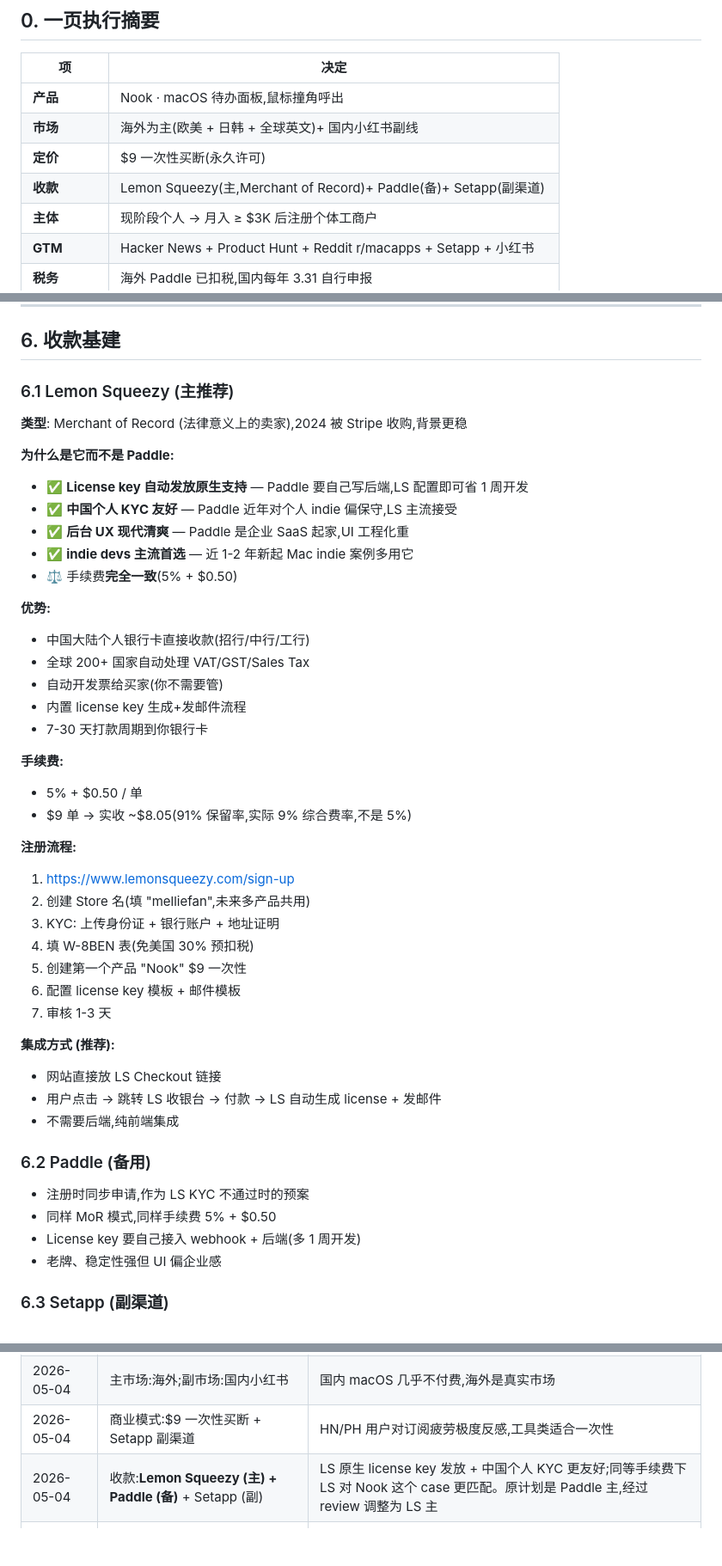
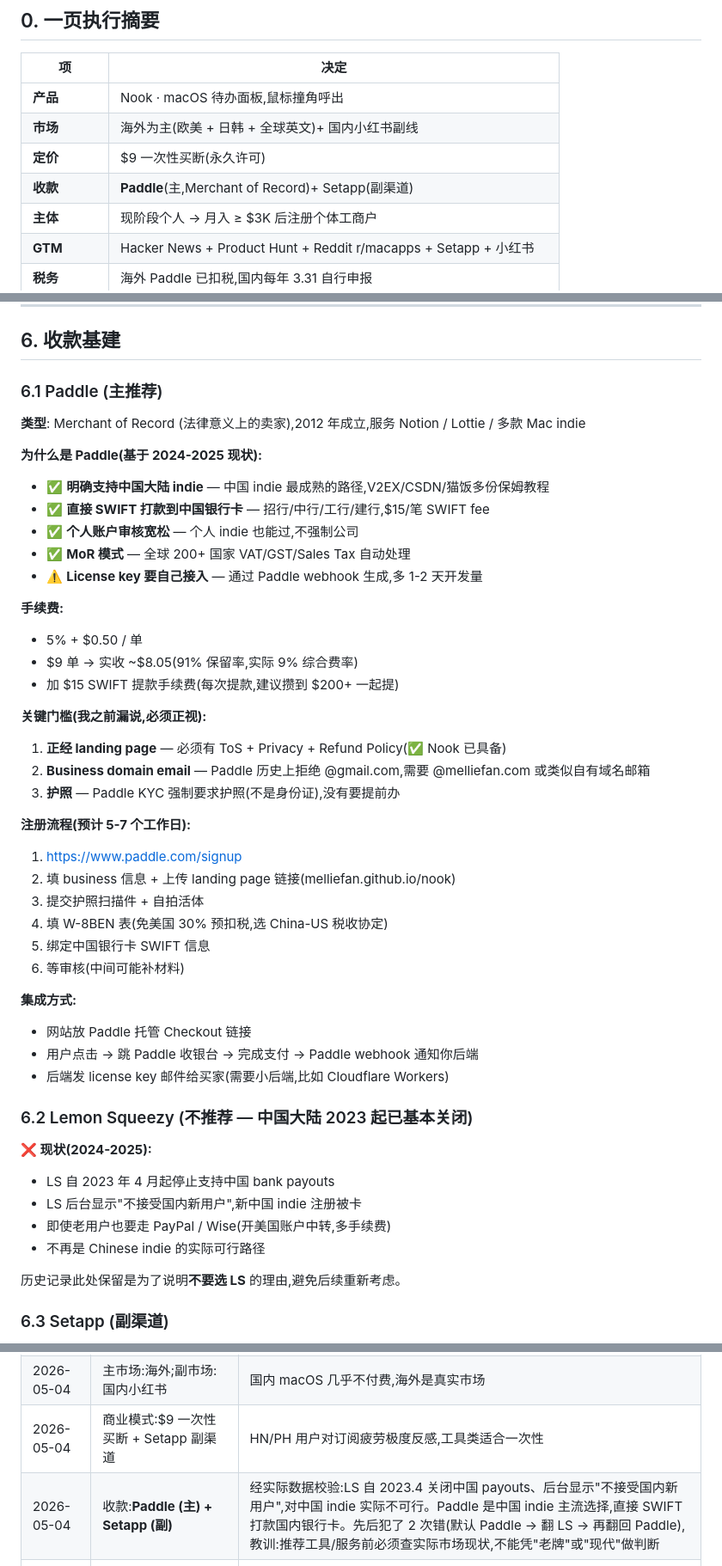
Before and after one commit to melliefan/Nook, a Markdown page: BUSINESS_PLAN.md, 3 parts joined by grey strips. Shown at 86% size. Drawn GitHub-style; blank space fills up the shorter version.

Commit message:
docs(business-plan): 收款 LS → 重新切回 Paddle(基于 2024-2025 实际数据)
LS 对中国大陆 indie 已基本关闭:
- 2023.4 起 LS 不再支持中国 bank payouts
- 2024 LS 后台显示"不接受国内新用户"
- 中国 indie 注册被卡几个月无回应

Paddle 才是中国 indie 实际可走的路:
- 直接 SWIFT 打款国内银行卡($15/笔)
- 个人账户审核宽松,V2EX/CSDN 多份成熟教程
- 2024-2025 仍接受中国 indie

补警告 3 个真实门槛:
- 正经 landing page(Nook 已具备)
- Business domain email(@gmail.com 可能拒)
- 护照(强制,不接受身份证)

更新 §0/§6/§15。教训记录在 memory:推荐前必须查实际市场现状。

来源: maofun.com / maizimi.com / w2solo.com / juejin.cn

Co-Authored-By: Claude Opus 4.7 (1M context) <noreply@anthropic.com>

```diff
--- a/BUSINESS_PLAN.md
+++ b/BUSINESS_PLAN.md
@@ -34,7 +34,7 @@
 | **产品** | Nook · macOS 待办面板,鼠标撞角呼出 |
 | **市场** | 海外为主(欧美 + 日韩 + 全球英文)+ 国内小红书副线 |
 | **定价** | $9 一次性买断(永久许可) |
-| **收款** | Lemon Squeezy(主,Merchant of Record)+ Paddle(备)+ Setapp(副渠道) |
+| **收款** | **Paddle**(主,Merchant of Record)+ Setapp(副渠道) |
 | **主体** | 现阶段个人 → 月入 ≥ $3K 后注册个体工商户 |
 | **GTM** | Hacker News + Product Hunt + Reddit r/macapps + Setapp + 小红书 |
 | **税务** | 海外 Paddle 已扣税,国内每年 3.31 自行申报 |
@@ -326,48 +326,49 @@ Setapp 用户:                  $0(包含在 $9.99/月 订阅里)
 
 ## 6. 收款基建
 
-### 6.1 Lemon Squeezy (主推荐)
+### 6.1 Paddle (主推荐)
 
-**类型**: Merchant of Record (法律意义上的卖家),2024 被 Stripe 收购,背景更稳
+**类型**: Merchant of Record (法律意义上的卖家),2012 年成立,服务 Notion / Lottie / 多款 Mac indie
 
-**为什么是它而不是 Paddle:**
-- ✅ **License key 自动发放原生支持** — Paddle 要自己写后端,LS 配置即可省 1 周开发
-- ✅ **中国个人 KYC 友好** — Paddle 近年对个人 indie 偏保守,LS 主流接受
-- ✅ **后台 UX 现代清爽** — Paddle 是企业 SaaS 起家,UI 工程化重
-- ✅ **indie devs 主流首选** — 近 1-2 年新起 Mac indie 案例多用它
-- ⚖️ 手续费**完全一致**(5% + $0.50)
-
-**优势:**
-- 中国大陆个人银行卡直接收款(招行/中行/工行)
-- 全球 200+ 国家自动处理 VAT/GST/Sales Tax
-- 自动开发票给买家(你不需要管)
-- 内置 license key 生成+发邮件流程
-- 7-30 天打款周期到你银行卡
+**为什么是 Paddle(基于 2024-2025 现状):**
+- ✅ **明确支持中国大陆 indie** — 中国 indie 最成熟的路径,V2EX/CSDN/猫饭多份保姆教程
+- ✅ **直接 SWIFT 打款到中国银行卡** — 招行/中行/工行/建行,$15/笔 SWIFT fee
+- ✅ **个人账户审核宽松** — 个人 indie 也能过,不强制公司
+- ✅ **MoR 模式** — 全球 200+ 国家 VAT/GST/Sales Tax 自动处理
+- ⚠️ **License key 要自己接入** — 通过 Paddle webhook 生成,多 1-2 天开发量
 
 **手续费:**
 - 5% + $0.50 / 单
-- $9 单 → 实收 ~$8.05(91% 保留率,实际 9% 综合费率,不是 5%)
+- $9 单 → 实收 ~$8.05(91% 保留率,实际 9% 综合费率)
+- 加 $15 SWIFT 提款手续费(每次提款,建议攒到 $200+ 一起提)
 
-**注册流程:**
-1. https://www.lemonsqueezy.com/sign-up
-2. 创建 Store 名(填 "melliefan",未来多产品共用)
-3. KYC: 上传身份证 + 银行账户 + 地址证明
-4. 填 W-8BEN 表(免美国 30% 预扣税)
-5. 创建第一个产品 "Nook" $9 一次性
-6. 配置 license key 模板 + 邮件模板
-7. 审核 1-3 天
+**关键门槛(我之前漏说,必须正视):**
+1. **正经 landing page** — 必须有 ToS + Privacy + Refund Policy(✅ Nook 已具备)
+2. **Business domain email** — Paddle 历史上拒绝 @gmail.com,需要 @melliefan.com 或类似自有域名邮箱
+3. **护照** — Paddle KYC 强制要求护照(不是身份证),没有要提前办
 
-**集成方式 (推荐):**
-- 网站直接放 LS Checkout 链接
-- 用户点击 → 跳转 LS 收银台 → 付款 → LS 自动生成 license + 发邮件
-- 不需要后端,纯前端集成
+**注册流程(预计 5-7 个工作日):**
+1. https://www.paddle.com/signup
+2. 填 business 信息 + 上传 landing page 链接(melliefan.github.io/nook)
+3. 提交护照扫描件 + 自拍活体
+4. 填 W-8BEN 表(免美国 30% 预扣税,选 China-US 税收协定)
+5. 绑定中国银行卡 SWIFT 信息
+6. 等审核(中间可能补材料)
 
-### 6.2 Paddle (备用)
+**集成方式:**
+- 网站放 Paddle 托管 Checkout 链接
+- 用户点击 → 跳 Paddle 收银台 → 完成支付 → Paddle webhook 通知你后端
+- 后端发 license key 邮件给买家(需要小后端,比如 Cloudflare Workers)
 
-- 注册时同步申请,作为 LS KYC 不通过时的预案
-- 同样 MoR 模式,同样手续费 5% + $0.50
-- License key 要自己接入 webhook + 后端(多 1 周开发)
-- 老牌、稳定性强但 UI 偏企业感
+### 6.2 Lemon Squeezy (不推荐 — 中国大陆 2023 起已基本关闭)
+
+**❌ 现状(2024-2025):**
+- LS 自 2023 年 4 月起停止支持中国 bank payouts
+- LS 后台显示"不接受国内新用户",新中国 indie 注册被卡
+- 即使老用户也要走 PayPal / Wise(开美国账户中转,多手续费)
+- 不再是 Chinese indie 的实际可行路径
+
+历史记录此处保留是为了说明**不要选 LS** 的理由,避免后续重新考虑。
 
 ### 6.3 Setapp (副渠道)
 
@@ -803,7 +804,7 @@ M12:                      $5000-10000
 | 2026-05-04 | 不买 melliefan.com,用 github.io 免费 | 个人站不需要包装,产品才需独立域名 |
 | 2026-05-04 | 主市场:海外;副市场:国内小红书 | 国内 macOS 几乎不付费,海外是真实市场 |
 | 2026-05-04 | 商业模式:$9 一次性买断 + Setapp 副渠道 | HN/PH 用户对订阅疲劳极度反感,工具类适合一次性 |
-| 2026-05-04 | 收款:**Lemon Squeezy (主) + Paddle (备)** + Setapp (副) | LS 原生 license key 发放 + 中国个人 KYC 更友好;同等手续费下 LS 对 Nook 这个 case 更匹配。原计划是 Paddle 主,经过 review 调整为 LS 主 |
+| 2026-05-04 | 收款:**Paddle (主) + Setapp (副)** | 经实际数据校验:LS 自 2023.4 关闭中国 payouts、后台显示"不接受国内新用户",对中国 indie 实际不可行。Paddle 是中国 indie 主流选择,直接 SWIFT 打款国内银行卡。先后犯了 2 次错(默认 Paddle → 翻 LS → 再翻回 Paddle),教训:推荐工具/服务前必须查实际市场现状,不能凭"老牌"或"现代"做判断 |
 | 2026-05-04 | 主体:个人 → 月收 $3K 后注册个体工商户 | 阶段化匹配,不超前投入 |
 | 2026-05-04 | 售后:Email + GitHub Issues,不开 Discord | 1K 用户以下 Discord 是负担 |
 | 2026-05-04 | Nook i18n 推迟到 v1.5 后 | 116 条硬编码字符串,先发英文友好(品牌名+关键 UI 易懂)+用截图传达 |
```
